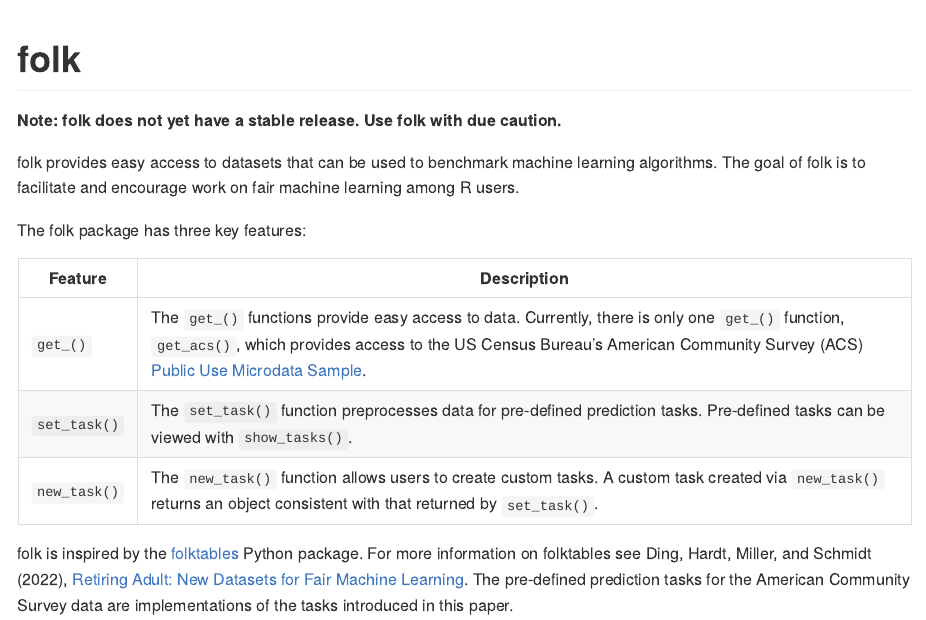
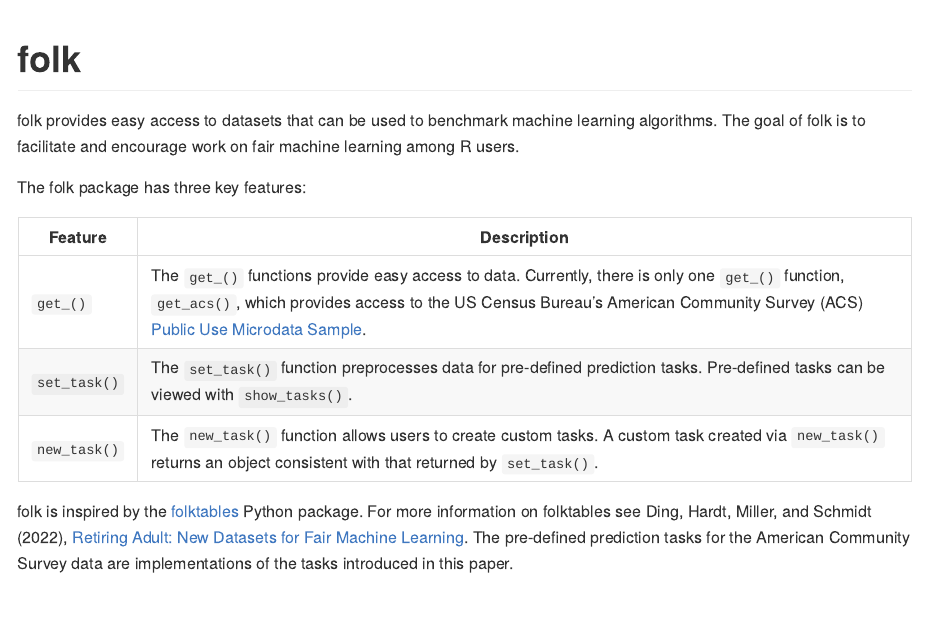
Before and after one commit to george-wood/folk, an R Markdown document (README.Rmd): the page in a window 1100 px wide, from its top. The pictures show the output file README.md that the author committed with the source, drawn offline in the style of GitHub; long lines of code are wrapped; badge pictures from the web are left out.

Commit message:
Update README

```diff
--- a/README.Rmd
+++ b/README.Rmd
@@ -25,8 +25,6 @@
 experimental](https://img.shields.io/badge/lifecycle-experimental-orange.svg)](https://lifecycle.r-lib.org/articles/stages.html#experimental)
 
 <!-- badges: end -->
-
-**Note: folk does not yet have a stable release. Use folk with due caution.**
 
 folk provides easy access to datasets that can be used to benchmark
 machine learning algorithms. The goal of folk is to facilitate and encourage work on fair machine learning among R users.
```
Also changed, not shown: README.md, 1 other file.
